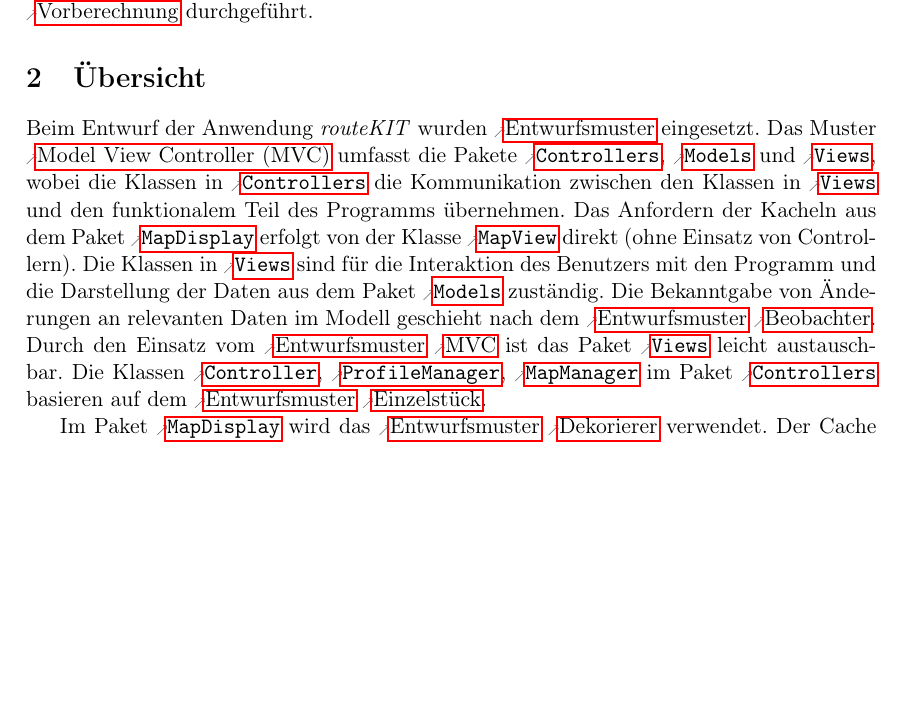
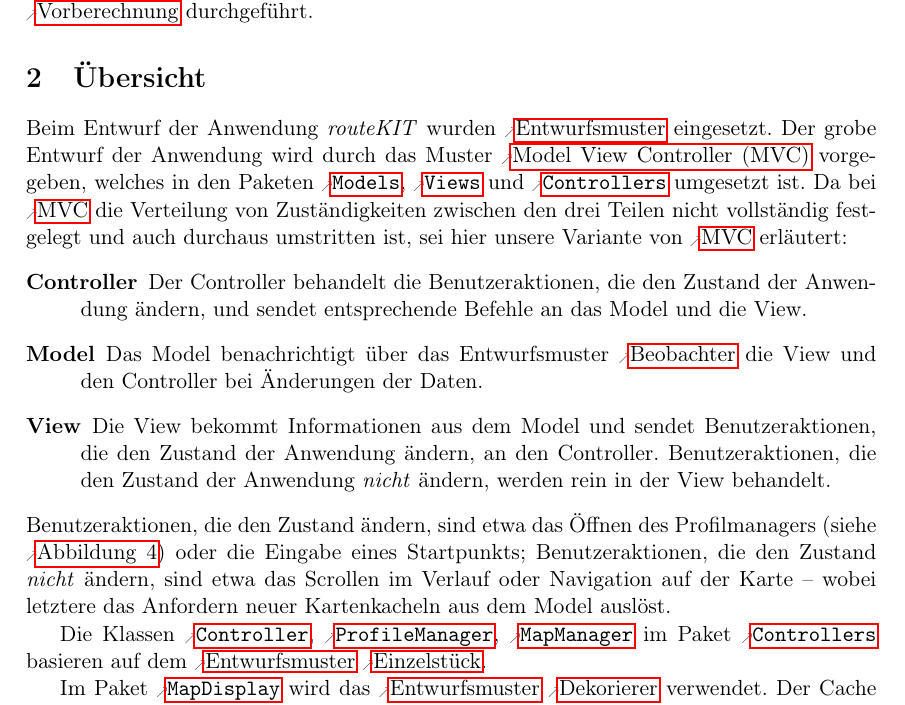
Before and after one commit to routeKIT/routeKIT, a LaTeX document (entwurf/entwurf.tex): part of page 3 of 23, cut so that both start at the same text, the shorter picture padded with empty space. Compiled offline with pdfLaTeX.

Commit message:
Entwurf: Add explanation of MVC
There was a lot of confusion about what MVC means, and it’s the subject
of religious wars and whatnot… we need this.

```diff
--- a/entwurf/entwurf.tex
+++ b/entwurf/entwurf.tex
@@ -458,11 +458,17 @@ Um die Routenberechnung zu beschleunigen, wird pro \gls{profil} und \gls{karte}
 \section{Übersicht}
 
 Beim Entwurf der Anwendung \routeKIT wurden \gls{entwurfsmuster} eingesetzt.
-Das Muster \gls{mvc} umfasst die Pakete \refpackage{Controllers}, \refpackage{Models} und \refpackage{Views}, wobei die Klassen in \refpackage{Controllers} die Kommunikation zwischen den Klassen in \refpackage{Views} und den funktionalem Teil des Programms übernehmen.
-Das Anfordern der Kacheln aus dem Paket \refpackage{MapDisplay} erfolgt von der Klasse \reftype{MapView} direkt (ohne Einsatz von Controllern).
-Die Klassen in \refpackage{Views} sind für die Interaktion des Benutzers mit den Programm und die Darstellung der Daten aus dem Paket \refpackage{Models} zuständig.
-Die Bekanntgabe von Änderungen an relevanten Daten im Modell geschieht nach dem \gls{entwurfsmuster} \gls{beobachter}.
-Durch den Einsatz vom \gls{entwurfsmuster} \gls{mvc} ist das Paket \refpackage{Views} leicht austauschbar.
+Der grobe Entwurf der Anwendung wird durch das Muster \gls{mvc} vorgegeben, welches in den Paketen \refpackage{Models}, \refpackage{Views} und \refpackage{Controllers} umgesetzt ist.
+Da bei \gls{mvc} die Verteilung von Zuständigkeiten zwischen den drei Teilen nicht vollständig festgelegt und auch durchaus umstritten ist, sei hier unsere Variante von \gls{mvc} erläutert:
+\begin{description}
+\item[Controller] Der Controller behandelt die Benutzeraktionen, die den Zustand der Anwendung ändern, und sendet entsprechende Befehle an das Model und die View.
+\item[Model] Das Model benachrichtigt über das Entwurfsmuster \gls{beobachter} die View und den Controller bei Änderungen der Daten.
+\item[View] Die View bekommt Informationen aus dem Model und sendet Benutzeraktionen, die den Zustand der Anwendung ändern, an den Controller.
+  Benutzeraktionen, die den Zustand der Anwendung \emph{nicht} ändern, werden rein in der View behandelt.
+\end{description}
+Benutzeraktionen, die den Zustand ändern, sind etwa das Öffnen des Profilmanagers (siehe \abbildung{sequenz_profilVerwaltung}) oder die Eingabe eines Startpunkts;
+Benutzeraktionen, die den Zustand \emph{nicht} ändern, sind etwa das Scrollen im Verlauf oder Navigation auf der Karte – wobei letztere das Anfordern neuer Kartenkacheln aus dem Model auslöst.
+
 Die Klassen \reftype{Controller}, \reftype{ProfileManager}, \reftype{MapManager} im Paket \refpackage{Controllers} basieren auf dem \gls{entwurfsmuster} \gls{einzelstueck}. % TODO nein? ManagerController werden immer wieder erstellt – Lucas (gemacht, stimmt hab mich vertan)
 
 Im Paket \refpackage{MapDisplay} wird das \gls{entwurfsmuster} \gls{dekorierer} verwendet.
```
